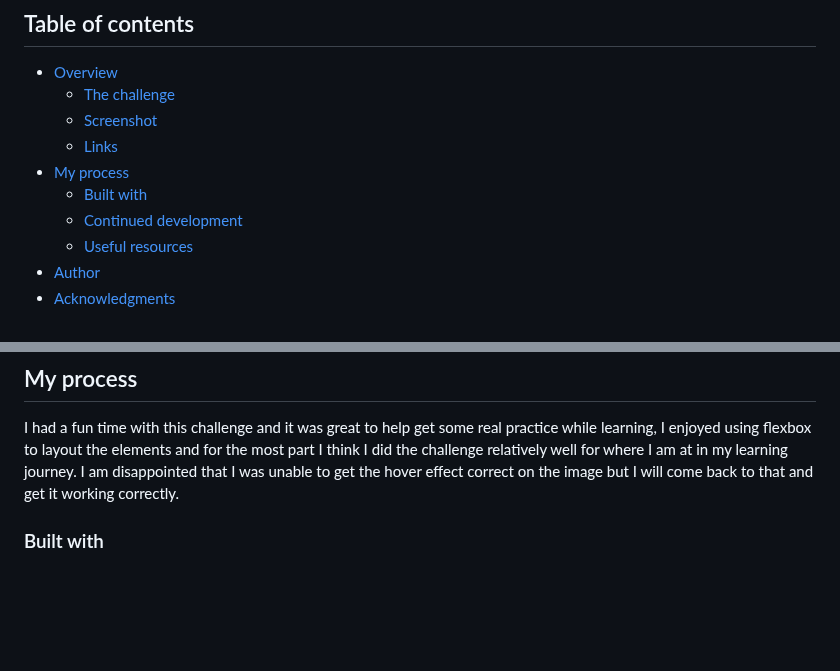
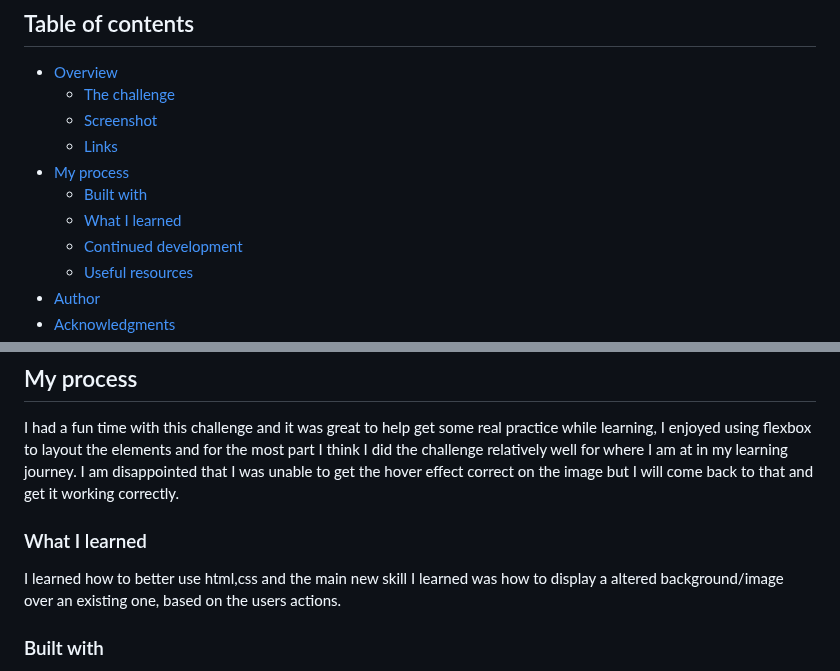
Before and after one commit to DevTruce/nft-preview-card, a Markdown page: README.md, 2 parts joined by grey strips. Rendered like a GitHub page; blank space fills up the shorter version.

```diff
--- a/README.md
+++ b/README.md
@@ -8,6 +8,7 @@
   - [Links](#links)
 - [My process](#my-process)
   - [Built with](#built-with)
+  - [What I learned](#what-i-learned)
   - [Continued development](#continued-development)
   - [Useful resources](#useful-resources)
 - [Author](#author)
@@ -40,6 +41,11 @@ learning, I enjoyed using flexbox to layout the elements and for the most part I
 challenge relatively well for where I am at in my learning journey. I am disappointed that I was
 unable to get the hover effect correct on the image but I will come back to that and get it
 working correctly.
+
+### What I learned
+
+I learned how to better use html,css and the main new skill I learned was how to display a altered background/image
+over an existing one, based on the users actions.
 
 ### Built with
 
```
